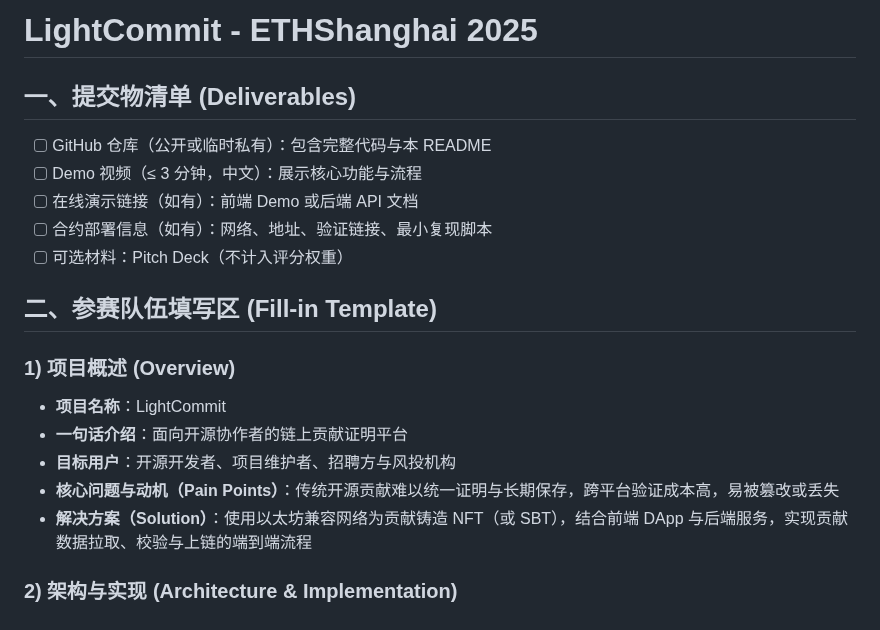
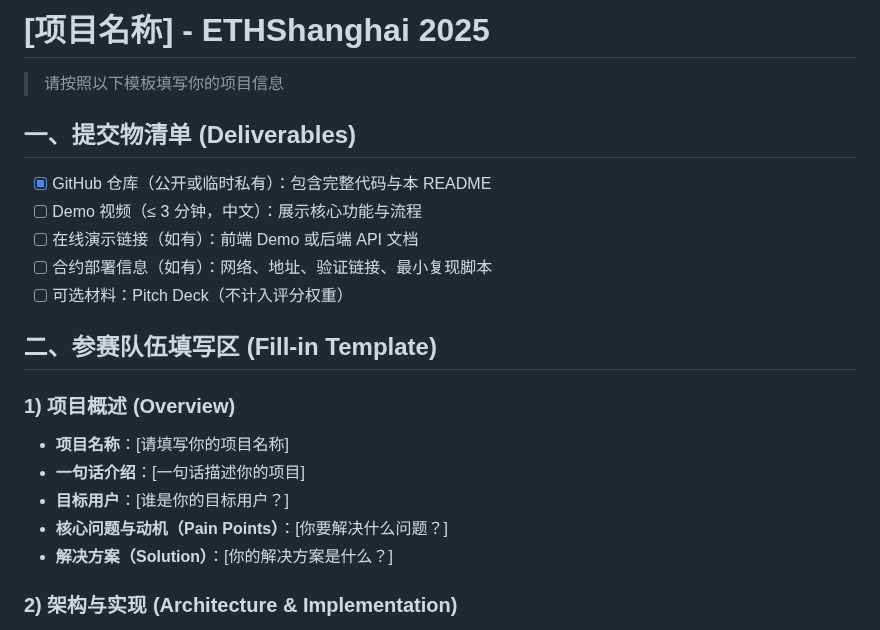
Before and after one commit to xyl2004/ETHShanghai-2025, a Markdown page: projects/template-project/README.md, the part around one of its changes. GitHub-like rendering.

```diff
--- a/projects/template-project/README.md
+++ b/projects/template-project/README.md
@@ -1,8 +1,10 @@
-# LightCommit - ETHShanghai 2025
+# [项目名称] - ETHShanghai 2025
+
+> 请按照以下模板填写你的项目信息
 
 ## 一、提交物清单 (Deliverables)
 
-- [ ] GitHub 仓库（公开或临时私有）：包含完整代码与本 README
+- [x] GitHub 仓库（公开或临时私有）：包含完整代码与本 README
 - [ ] Demo 视频（≤ 3 分钟，中文）：展示核心功能与流程
 - [ ] 在线演示链接（如有）：前端 Demo 或后端 API 文档
 - [ ] 合约部署信息（如有）：网络、地址、验证链接、最小复现脚本
@@ -12,11 +14,11 @@
 
 ### 1) 项目概述 (Overview)
 
-- **项目名称**：LightCommit
-- **一句话介绍**：面向开源协作者的链上贡献证明平台
-- **目标用户**：开源开发者、项目维护者、招聘方与风投机构
-- **核心问题与动机（Pain Points）**：传统开源贡献难以统一证明与长期保存，跨平台验证成本高，易被篡改或丢失
-- **解决方案（Solution）**：使用以太坊兼容网络为贡献铸造 NFT（或 SBT），结合前端 DApp 与后端服务，实现贡献数据拉取、校验与上链的端到端流程
+- **项目名称**：[请填写你的项目名称]
+- **一句话介绍**：[一句话描述你的项目]
+- **目标用户**：[谁是你的目标用户？]
+- **核心问题与动机（Pain Points）**：[你要解决什么问题？]
+- **解决方案（Solution）**：[你的解决方案是什么？]
 
 ### 2) 架构与实现 (Architecture & Implementation)
 
```
Also changed, not shown: other parts of projects/template-project/README.md (+57 -95 lines).
